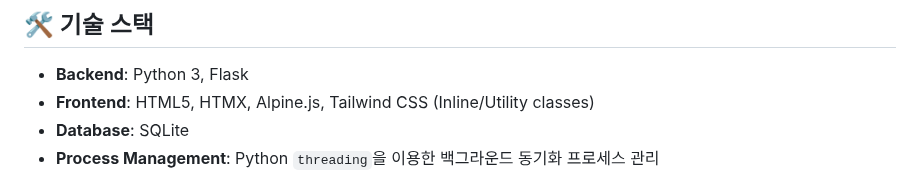
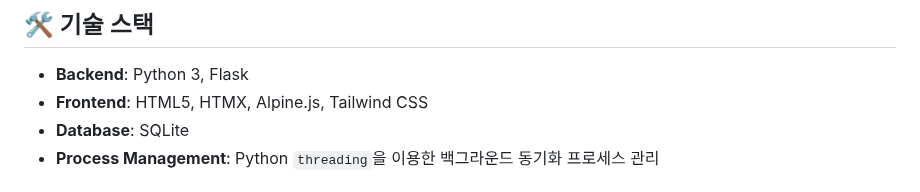
Before and after one commit to oot50674/Filesync-Web-UI, a Markdown page: README.md, the part around the change. Rendered like a GitHub page.

```diff
--- a/README.md
+++ b/README.md
@@ -20,7 +20,7 @@ Python과 Flask로 구축되었으며, HTMX를 사용하여 페이지 새로고
 ## 🛠 기술 스택
 
 - **Backend**: Python 3, Flask
-- **Frontend**: HTML5, HTMX, Alpine.js, Tailwind CSS (Inline/Utility classes)
+- **Frontend**: HTML5, HTMX, Alpine.js, Tailwind CSS
 - **Database**: SQLite
 - **Process Management**: Python `threading`을 이용한 백그라운드 동기화 프로세스 관리
 
```
